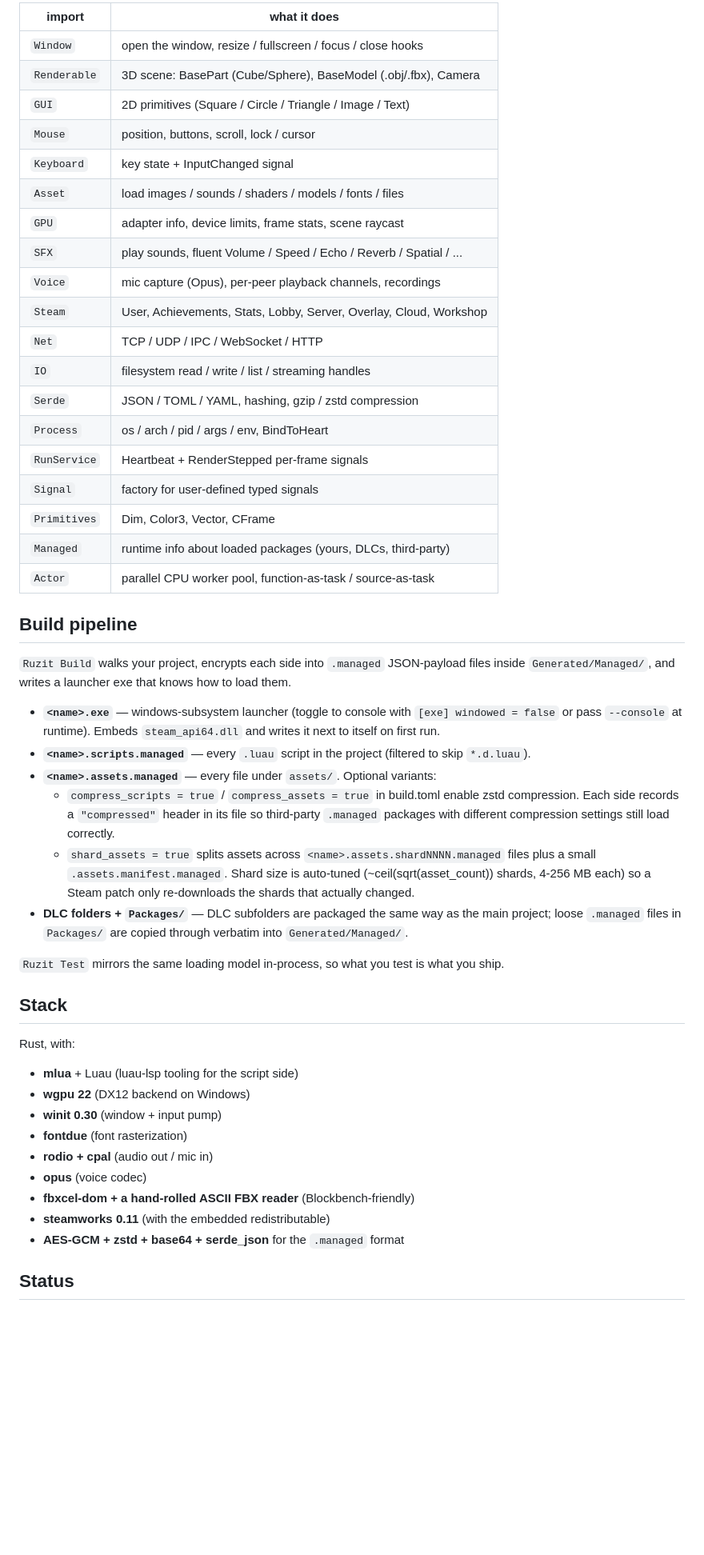
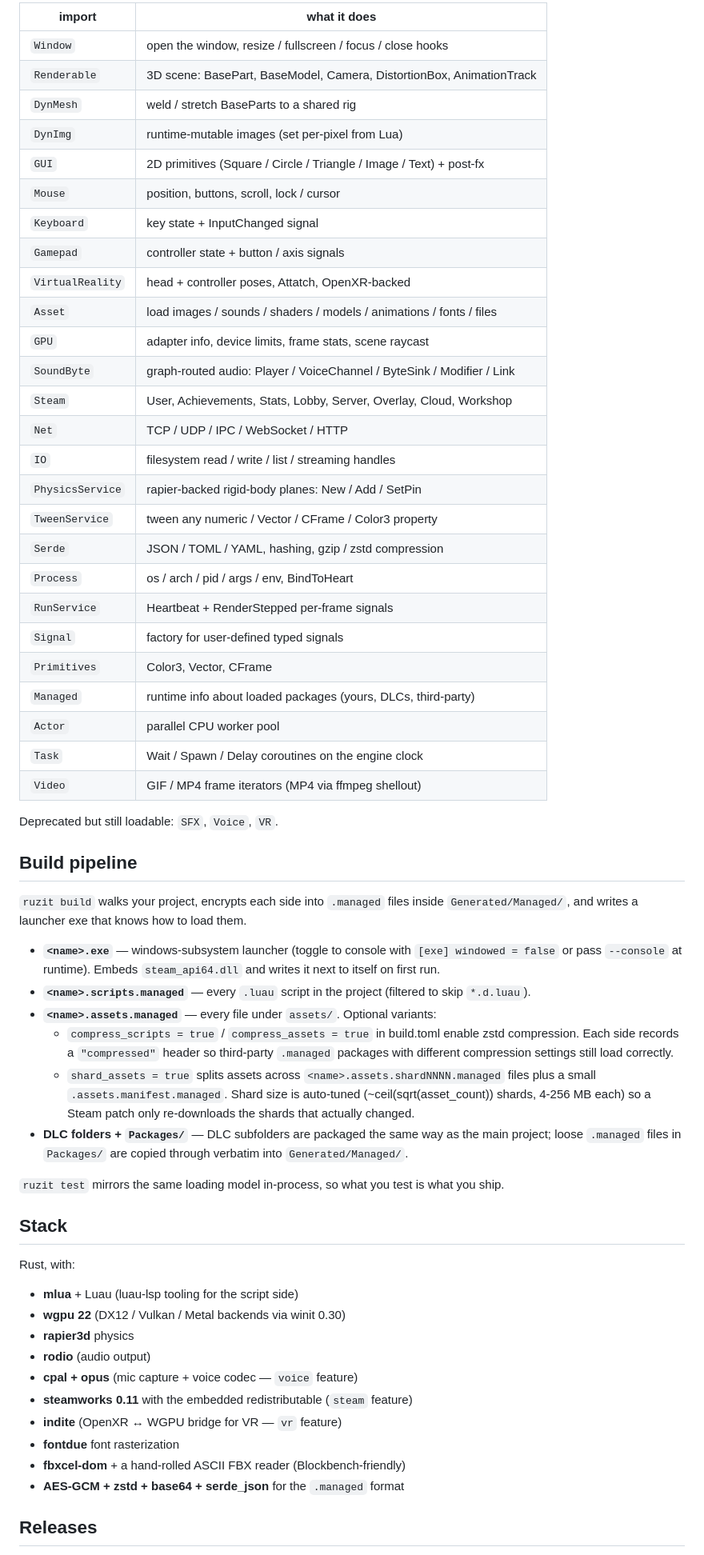
Before and after one commit to thekingofspace/Ruzit, a Markdown page: README.md, the part around one of its changes. Shown at 80% size. Drawn GitHub-style; blank space fills up the shorter version.

```diff
--- a/README.md
+++ b/README.md
@@ -119,32 +281,41 @@ short version:
 
-| import         | what it does                                                       |
-|----------------|--------------------------------------------------------------------|
-| `Window`       | open the window, resize / fullscreen / focus / close hooks         |
-| `Renderable`   | 3D scene: BasePart (Cube/Sphere), BaseModel (.obj/.fbx), Camera    |
-| `GUI`          | 2D primitives (Square / Circle / Triangle / Image / Text)          |
-| `Mouse`        | position, buttons, scroll, lock / cursor                           |
-| `Keyboard`     | key state + InputChanged signal                                    |
-| `Asset`        | load images / sounds / shaders / models / fonts / files            |
-| `GPU`          | adapter info, device limits, frame stats, scene raycast            |
-| `SFX`          | play sounds, fluent Volume / Speed / Echo / Reverb / Spatial / ... |
-| `Voice`        | mic capture (Opus), per-peer playback channels, recordings         |
-| `Steam`        | User, Achievements, Stats, Lobby, Server, Overlay, Cloud, Workshop |
-| `Net`          | TCP / UDP / IPC / WebSocket / HTTP                                 |
-| `IO`           | filesystem read / write / list / streaming handles                 |
-| `Serde`        | JSON / TOML / YAML, hashing, gzip / zstd compression               |
-| `Process`      | os / arch / pid / args / env, BindToHeart                          |
-| `RunService`   | Heartbeat + RenderStepped per-frame signals                        |
-| `Signal`       | factory for user-defined typed signals                             |
-| `Primitives`   | Dim, Color3, Vector, CFrame                                        |
-| `Managed`      | runtime info about loaded packages (yours, DLCs, third-party)      |
-| `Actor`        | parallel CPU worker pool, function-as-task / source-as-task        |
+| import            | what it does                                                            |
+|-------------------|-------------------------------------------------------------------------|
+| `Window`          | open the window, resize / fullscreen / focus / close hooks              |
+| `Renderable`      | 3D scene: BasePart, BaseModel, Camera, DistortionBox, AnimationTrack    |
+| `DynMesh`         | weld / stretch BaseParts to a shared rig                                |
+| `DynImg`          | runtime-mutable images (set per-pixel from Lua)                         |
+| `GUI`             | 2D primitives (Square / Circle / Triangle / Image / Text) + post-fx     |
+| `Mouse`           | position, buttons, scroll, lock / cursor                                |
+| `Keyboard`        | key state + InputChanged signal                                         |
+| `Gamepad`         | controller state + button / axis signals                                |
+| `VirtualReality`  | head + controller poses, Attatch, OpenXR-backed                         |
+| `Asset`           | load images / sounds / shaders / models / animations / fonts / files    |
+| `GPU`             | adapter info, device limits, frame stats, scene raycast                 |
+| `SoundByte`       | graph-routed audio: Player / VoiceChannel / ByteSink / Modifier / Link  |
+| `Steam`           | User, Achievements, Stats, Lobby, Server, Overlay, Cloud, Workshop      |
+| `Net`             | TCP / UDP / IPC / WebSocket / HTTP                                      |
+| `IO`              | filesystem read / write / list / streaming handles                      |
+| `PhysicsService`  | rapier-backed rigid-body planes: New / Add / SetPin                     |
+| `TweenService`    | tween any numeric / Vector / CFrame / Color3 property                   |
+| `Serde`           | JSON / TOML / YAML, hashing, gzip / zstd compression                    |
+| `Process`         | os / arch / pid / args / env, BindToHeart                               |
+| `RunService`      | Heartbeat + RenderStepped per-frame signals                             |
+| `Signal`          | factory for user-defined typed signals                                  |
+| `Primitives`      | Color3, Vector, CFrame                                                  |
+| `Managed`         | runtime info about loaded packages (yours, DLCs, third-party)           |
+| `Actor`           | parallel CPU worker pool                                                |
+| `Task`            | Wait / Spawn / Delay coroutines on the engine clock                     |
+| `Video`           | GIF / MP4 frame iterators (MP4 via ffmpeg shellout)                     |
+
+Deprecated but still loadable: `SFX`, `Voice`, `VR`.
 
 
 ## Build pipeline
 
-`Ruzit Build` walks your project, encrypts each side into `.managed`
-JSON-payload files inside `Generated/Managed/`, and writes a launcher
-exe that knows how to load them.
+`ruzit build` walks your project, encrypts each side into `.managed`
+files inside `Generated/Managed/`, and writes a launcher exe that knows
+how to load them.
 
 - **`<name>.exe`** — windows-subsystem launcher (toggle to console with
   `[exe] windowed = false` or pass `--console` at runtime). Embeds
@@ -155,8 +326,8 @@ exe that knows how to load them.
   variants:
   - `compress_scripts = true` / `compress_assets = true` in build.toml
     enable zstd compression. Each side records a `"compressed"` header
-    in its file so third-party `.managed` packages with different
-    compression settings still load correctly.
+    so third-party `.managed` packages with different compression
+    settings still load correctly.
   - `shard_assets = true` splits assets across
     `<name>.assets.shardNNNN.managed` files plus a small
     `.assets.manifest.managed`. Shard size is auto-tuned
@@ -166,7 +337,7 @@ exe that knows how to load them.
   way as the main project; loose `.managed` files in `Packages/` are
   copied through verbatim into `Generated/Managed/`.
 
-`Ruzit Test` mirrors the same loading model in-process, so what you
+`ruzit test` mirrors the same loading model in-process, so what you
 test is what you ship.
 
 
@@ -174,15 +345,16 @@ test is what you ship.
 
 Rust, with:
 - **mlua** + Luau (luau-lsp tooling for the script side)
-- **wgpu 22** (DX12 backend on Windows)
-- **winit 0.30** (window + input pump)
-- **fontdue** (font rasterization)
-- **rodio + cpal** (audio out / mic in)
-- **opus** (voice codec)
-- **fbxcel-dom + a hand-rolled ASCII FBX reader** (Blockbench-friendly)
-- **steamworks 0.11** (with the embedded redistributable)
+- **wgpu 22** (DX12 / Vulkan / Metal backends via winit 0.30)
+- **rapier3d** physics
+- **rodio** (audio output)
+- **cpal + opus** (mic capture + voice codec — `voice` feature)
+- **steamworks 0.11** with the embedded redistributable (`steam` feature)
+- **indite** (OpenXR ↔ WGPU bridge for VR — `vr` feature)
+- **fontdue** font rasterization
+- **fbxcel-dom** + a hand-rolled ASCII FBX reader (Blockbench-friendly)
 - **AES-GCM + zstd + base64 + serde_json** for the `.managed` format
 
 
-## Status
+## Releases
 
```
Also changed, not shown: other parts of README.md (+226 -62 lines).
